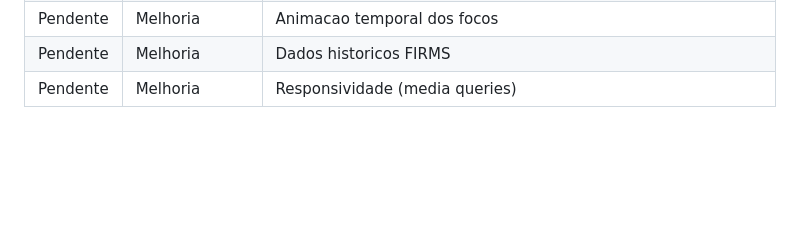
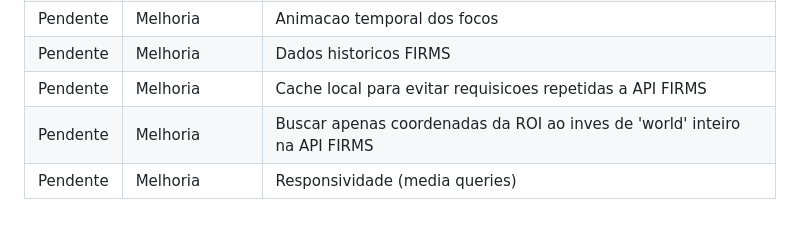
Before and after one commit to jesseburlamaque/burnwatch, a Markdown page: README.md, the part around the change. Rendered like a GitHub page; blank space fills up the shorter version.

```diff
--- a/README.md
+++ b/README.md
@@ -127,4 +127,6 @@ Make sure to add the REACT_APP_FIRMS_KEY variable in the Site Settings > Environ
 | Pendente | Melhoria | Comparacao entre sensores |
 | Pendente | Melhoria | Animacao temporal dos focos |
 | Pendente | Melhoria | Dados historicos FIRMS |
-| Pendente | Melhoria | Responsividade (media queries)
+| Pendente | Melhoria | Cache local para evitar requisicoes repetidas a API FIRMS |
+| Pendente | Melhoria | Buscar apenas coordenadas da ROI ao inves de 'world' inteiro na API FIRMS |
+| Pendente | Melhoria | Responsividade (media queries) |
```
